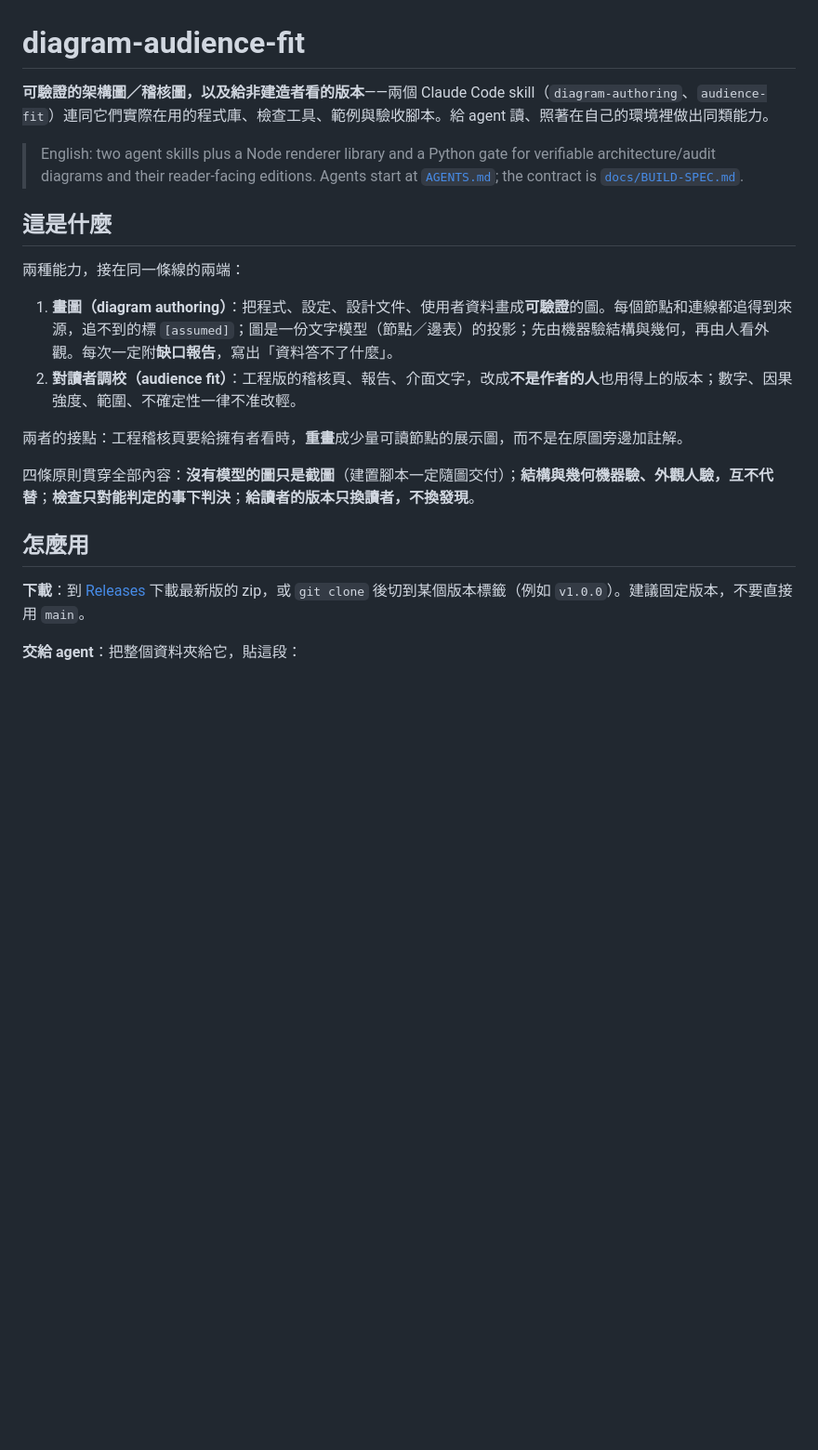
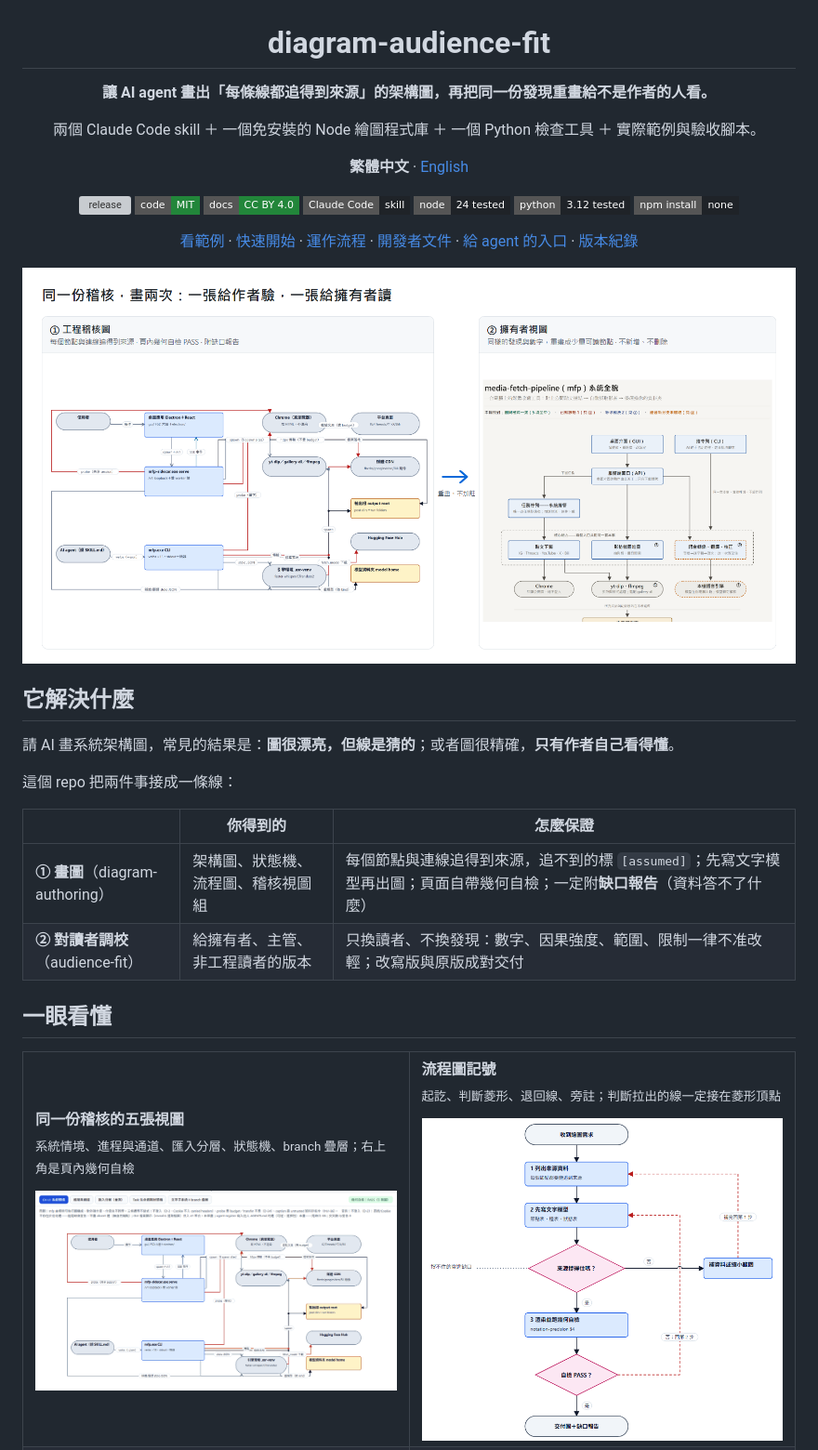
Before and after one commit to WizerdBaChe/diagram-audience-fit, a Markdown page: README.md, the part around one of its changes. Shown at 93% size. GitHub-like rendering; pictures changed too: docs/assets/audit-tabs.gif (added), docs/assets/flowchart.png (added), docs/assets/hero.zh-TW.png (added); badges without logos; blank space fills up the shorter version; grey boxes are pictures that could not be loaded.

```diff
--- a/README.md
+++ b/README.md
@@ -1,22 +3,57 @@
 # diagram-audience-fit
 
-**可驗證的架構圖／稽核圖，以及給非建造者看的版本**——兩個 Claude Code skill（`diagram-authoring`、`audience-fit`）連同它們實際在用的程式庫、檢查工具、範例與驗收腳本。給 agent 讀、照著在自己的環境裡做出同類能力。
+**讓 AI agent 畫出「每條線都追得到來源」的架構圖，再把同一份發現重畫給不是作者的人看。**
 
-> English: two agent skills plus a Node renderer library and a Python gate for verifiable architecture/audit diagrams and their reader-facing editions. Agents start at [`AGENTS.md`](AGENTS.md); the contract is [`docs/BUILD-SPEC.md`](docs/BUILD-SPEC.md).
+兩個 Claude Code skill ＋ 一個免安裝的 Node 繪圖程式庫 ＋ 一個 Python 檢查工具 ＋ 實際範例與驗收腳本。
 
-## 這是什麼
+**繁體中文** · [English](README.en.md)
 
-兩種能力，接在同一條線的兩端：
+[![release](https://img.shields.io/github/v/release/WizerdBaChe/diagram-audience-fit?style=flat-square)](https://github.com/WizerdBaChe/diagram-audience-fit/releases/latest)
+[![code: MIT](https://img.shields.io/badge/code-MIT-22863a?style=flat-square)](LICENSE)
+[![docs: CC BY 4.0](https://img.shields.io/badge/docs-CC_BY_4.0-22863a?style=flat-square)](LICENSE-DOCS)
+[![Claude Code skill](https://img.shields.io/badge/Claude_Code-skill-1f2328?style=flat-square)](AGENTS.md)
+[![Node 24](https://img.shields.io/badge/node-24_tested-1f2328?style=flat-square)](docs/DEVELOPER.md#環境需求)
+[![Python 3.12](https://img.shields.io/badge/python-3.12_tested-1f2328?style=flat-square)](docs/DEVELOPER.md#環境需求)
+[![npm install: none](https://img.shields.io/badge/npm_install-none-1f2328?style=flat-square)](docs/DEVELOPER.md#環境需求)
 
-1. **畫圖（diagram authoring）**：把程式、設定、設計文件、使用者資料畫成**可驗證**的圖。每個節點和連線都追得到來源，追不到的標 `[assumed]`；圖是一份文字模型（節點／邊表）的投影；先由機器驗結構與幾何，再由人看外觀。每次一定附**缺口報告**，寫出「資料答不了什麼」。
-2. **對讀者調校（audience fit）**：工程版的稽核頁、報告、介面文字，改成**不是作者的人**也用得上的版本；數字、因果強度、範圍、不確定性一律不准改輕。
+[看範例](#一眼看懂) · [快速開始](#快速開始交給你的-agent) · [運作流程](#運作流程) · [開發者文件](docs/DEVELOPER.md) · [給 agent 的入口](AGENTS.md) · [版本紀錄](CHANGELOG.md)
 
-兩者的接點：工程稽核頁要給擁有者看時，**重畫**成少量可讀節點的展示圖，而不是在原圖旁邊加註解。
+<img src="docs/assets/hero.zh-TW.png" alt="左邊是工程稽核圖：密集的節點與連線，每條都標了來源；右邊是同一份稽核重畫成的擁有者視圖：少量大節點、清楚的分層。中間的箭頭寫著「重畫，不加註」。" width="960">
 
-四條原則貫穿全部內容：**沒有模型的圖只是截圖**（建置腳本一定隨圖交付）；**結構與幾何機器驗、外觀人驗，互不代替**；**檢查只對能判定的事下判決**；**給讀者的版本只換讀者，不換發現**。
+</div>
 
-## 怎麼用
+## 它解決什麼
 
-**下載**：到 [Releases](../../releases) 下載最新版的 zip，或 `git clone` 後切到某個版本標籤（例如 `v1.0.0`）。建議固定版本，不要直接用 `main`。
+請 AI 畫系統架構圖，常見的結果是：**圖很漂亮，但線是猜的**；或者圖很精確，**只有作者自己看得懂**。
 
-**交給 agent**：把整個資料夾給它，貼這段：
+這個 repo 把兩件事接成一條線：
+
+| | 你得到的 | 怎麼保證 |
+|---|---|---|
+| **① 畫圖**（diagram-authoring） | 架構圖、狀態機、流程圖、稽核視圖組 | 每個節點與連線追得到來源，追不到的標 `[assumed]`；先寫文字模型再出圖；頁面自帶幾何自檢；一定附**缺口報告**（資料答不了什麼） |
+| **② 對讀者調校**（audience-fit） | 給擁有者、主管、非工程讀者的版本 | 只換讀者、不換發現：數字、因果強度、範圍、限制一律不准改輕；改寫版與原版成對交付 |
+
+## 一眼看懂
+
+<table>
+<tr>
+<td width="50%" valign="top">
+
+**同一份稽核的五張視圖**<br>
+<sub>系統情境、進程與通道、匯入分層、狀態機、branch 疊層；右上角是頁內幾何自檢</sub>
+
+<img src="docs/assets/audit-tabs.gif" alt="依序切換稽核頁的五個分頁，每張圖右上角都顯示幾何自檢 PASS" width="100%">
+
+</td>
+<td width="50%" valign="top">
+
+**流程圖記號**<br>
+<sub>起訖、判斷菱形、退回線、旁註；判斷拉出的線一定接在菱形頂點</sub>
+
+<img src="docs/assets/flowchart.png" alt="畫圖交付流程的流程圖：列來源、寫文字模型、判斷來源撐不撐得住、渲染自檢，未通過時用紅色虛線退回" width="100%">
+
+</td>
+</tr>
+<tr>
+<td valign="top">
+
```
Also changed, not shown: other parts of README.md (+62 -64 lines), AGENTS.md (+3 -1 lines), CHANGELOG.md (+13 -0 lines), README.en.md (added, +137 -0 lines), docs/DEVELOPER.md (added, +172 -0 lines), docs/assets/hero.en.png (added), docs/assets/line-hop.png (added), docs/assets/owner-view.png (added), 2 other files.
